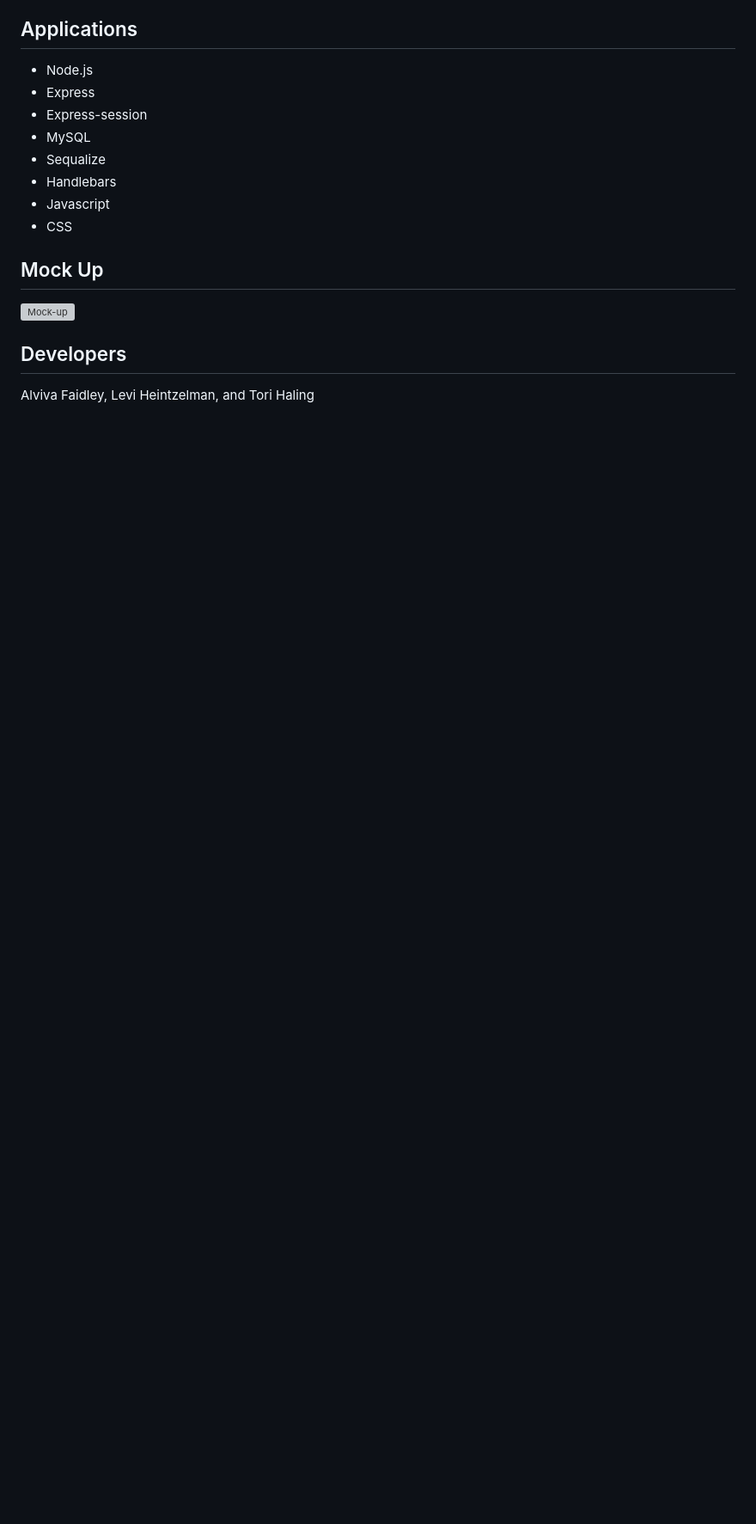
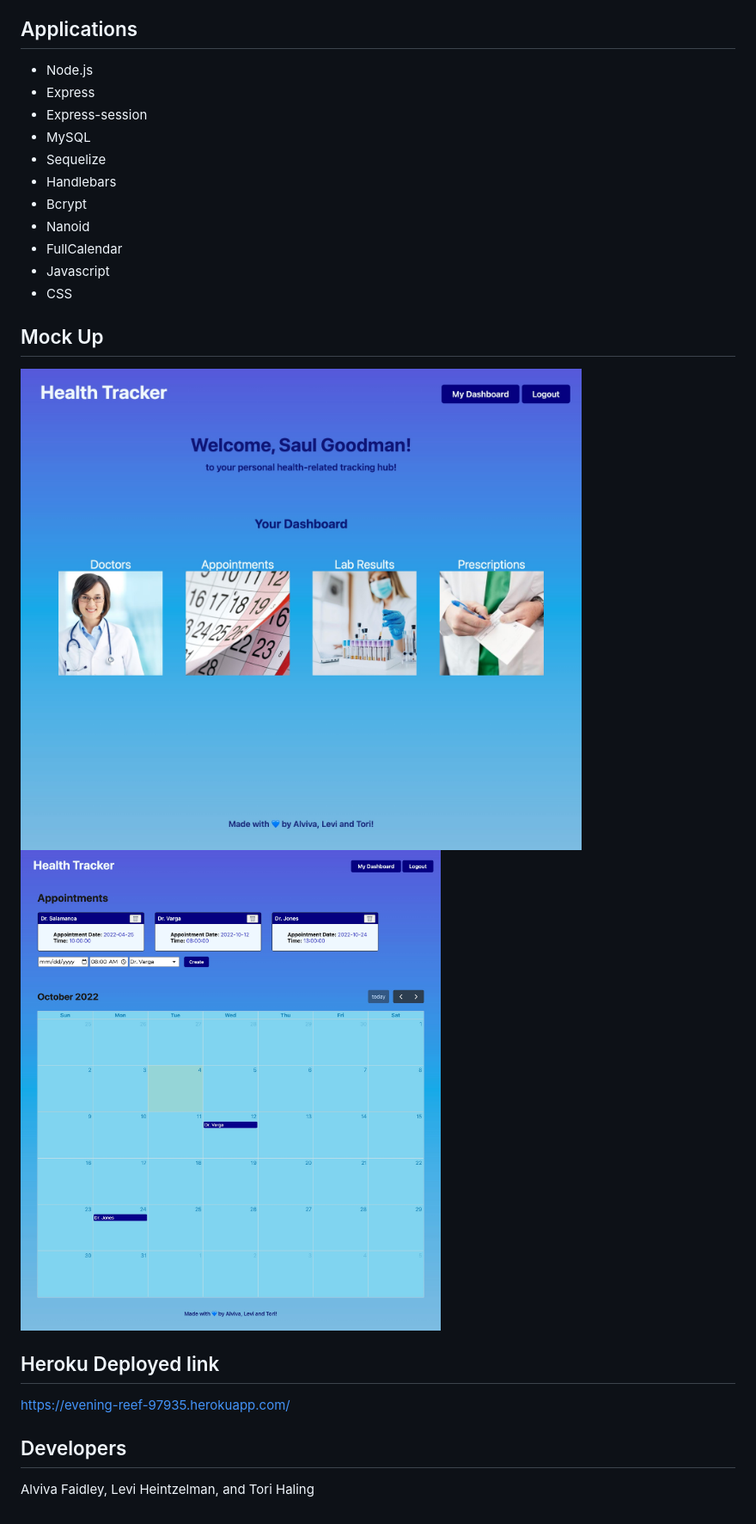
Before and after one commit to heintze11/health-tracker, a Markdown page: README.md, the part around the change. Shown: that part at 86% size. Rendered like a GitHub page; pictures changed too: Assets/images/screenshot-app.jpg (added), Assets/images/screenshot-main.jpg (added); blank space fills up the shorter version; grey boxes are pictures that could not be loaded.

Commit message:
README link added and edits

```diff
--- a/README.md
+++ b/README.md
@@ -31,16 +31,22 @@ AS a person that values my health, I WANT to keep a record of my healthcare info
 * Express
 * Express-session
 * MySQL
-* Sequalize
+* Sequelize
 * Handlebars
+* Bcrypt
+* Nanoid
+* FullCalendar
 * Javascript
 * CSS
 
 
 ## Mock Up
 
- ![Mock-up](./Assets/images/)
+ ![Mock-up main page](./Assets/images/screenshot-main.jpg)
+ ![Mock-up appointment page](./Assets/images/screenshot-app.jpg)
 
+## Heroku Deployed link
+https://evening-reef-97935.herokuapp.com/
 
  ## Developers
  Alviva Faidley, Levi Heintzelman, and Tori Haling
```
Also changed, not shown: views/images/favicon-heart.jpg (renamed from Assets/images/favicon-heart.jpg), 3 other files.
